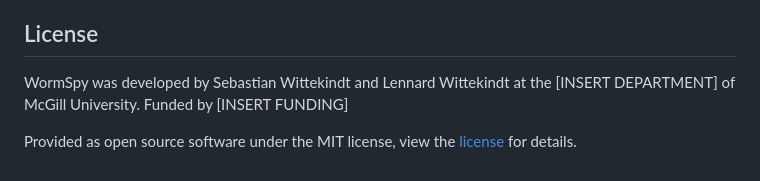
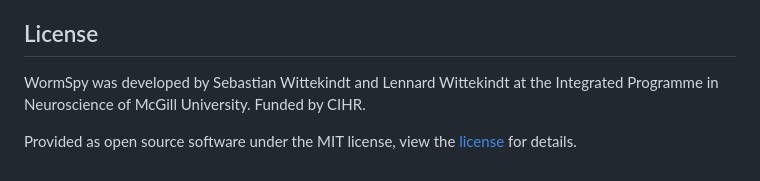
Before and after one commit to Sebzdead/WormsPy, a Markdown page: ReadMe.md, the part around the change. Drawn GitHub-style.

```diff
--- a/ReadMe.md
+++ b/ReadMe.md
@@ -49,6 +49,6 @@ For more detailed programmatical information about WormSpy, refer to the inline
 
 ## License
 
-WormSpy was developed by Sebastian Wittekindt and Lennard Wittekindt at the [INSERT DEPARTMENT] of McGill University. Funded by [INSERT FUNDING]
+WormSpy was developed by Sebastian Wittekindt and Lennard Wittekindt at the Integrated Programme in Neuroscience of McGill University. Funded by CIHR.
 
 Provided as open source software under the MIT license, view the [license](LICENSE.TXT) for details.
```
